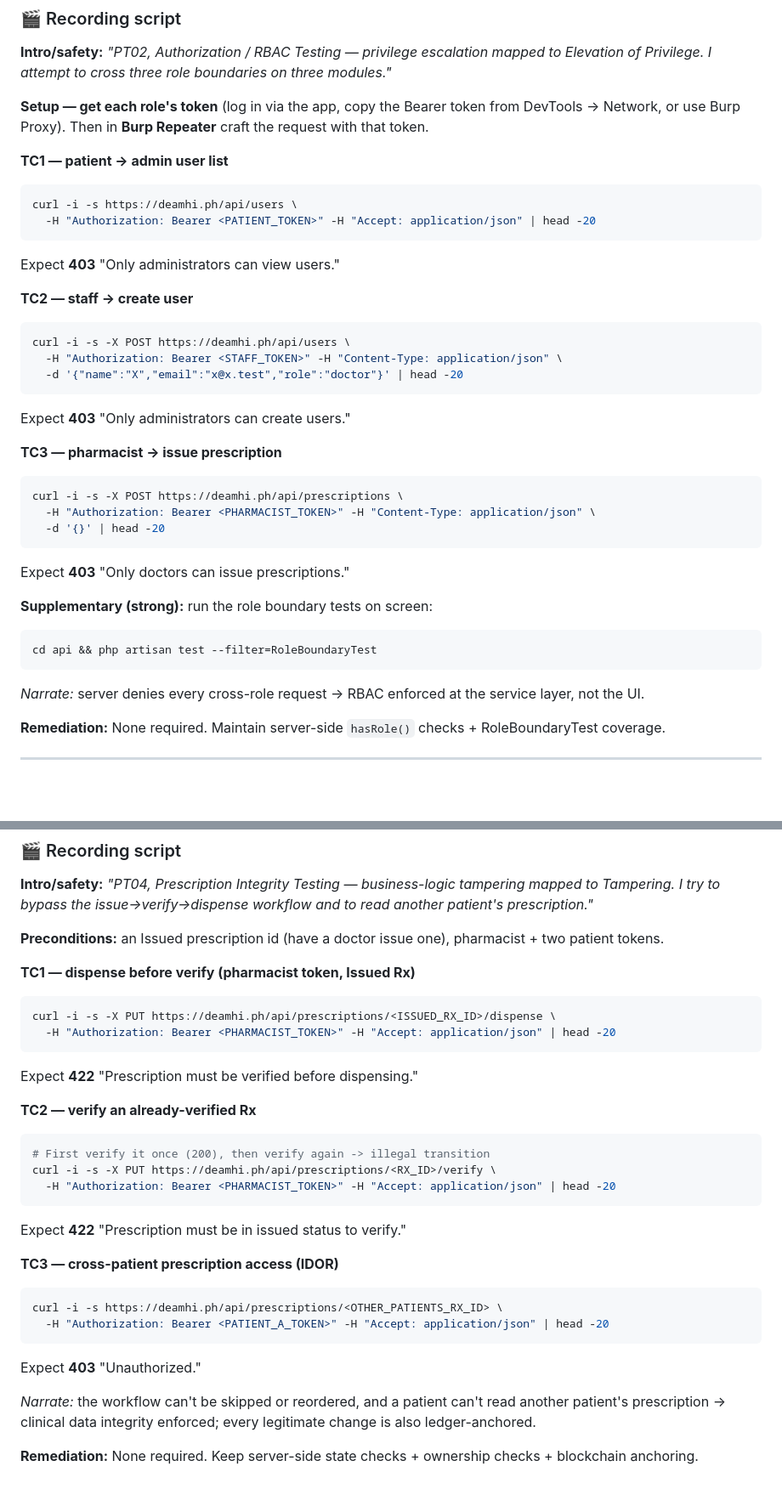
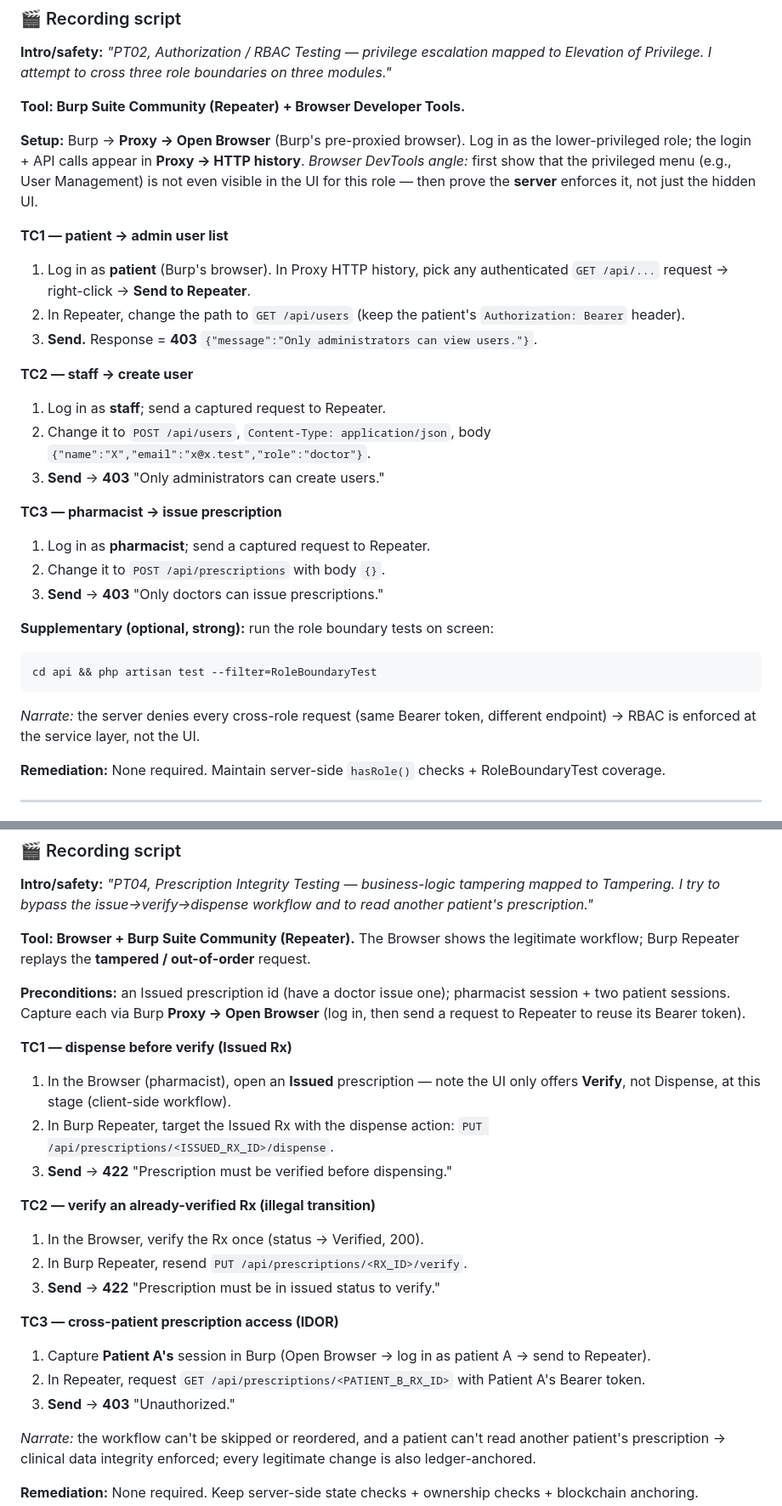
Before and after one commit to NicoVillegasasgsdbndhnd/eReseta-, a Markdown page: PENTEST_GUIDE.md, 2 parts joined by grey strips. Shown at 85% size. Drawn GitHub-style; blank space fills up the shorter version.

Commit message:
docs: align PT02/PT04/PT05 recording scripts to Table 8 tools
Switch the demonstration tool for PT02 (Burp Repeater + Browser DevTools),
PT04 (Browser + Burp Repeater), and PT05 (Burp Repeater) to match the paper's
Table 8. ISO/IEC 27001:2022 + 27701:2019 mappings and expected results unchanged.
PT01 (Authentication) and PT03 (sqlmap) left as-is.

Co-Authored-By: Claude Opus 4.8 <noreply@anthropic.com>

````diff
--- a/PENTEST_GUIDE.md
+++ b/PENTEST_GUIDE.md
@@ -190,37 +190,35 @@ Per-scenario ISO mapping: PT-RBAC-001 → A.5.15 + A.8.3 / 27701 6.6.4 · PT-RBA
 **Intro/safety:** *"PT02, Authorization / RBAC Testing — privilege escalation mapped to Elevation of
 Privilege. I attempt to cross three role boundaries on three modules."*
 
-**Setup — get each role's token** (log in via the app, copy the Bearer token from DevTools → Network,
-or use Burp Proxy). Then in **Burp Repeater** craft the request with that token.
+**Tool: Burp Suite Community (Repeater) + Browser Developer Tools.**
+
+**Setup:** Burp → **Proxy → Open Browser** (Burp's pre-proxied browser). Log in as the lower-privileged
+role; the login + API calls appear in **Proxy → HTTP history**. *Browser DevTools angle:* first show
+that the privileged menu (e.g., User Management) is not even visible in the UI for this role — then
+prove the **server** enforces it, not just the hidden UI.
 
 **TC1 — patient → admin user list**
-```bash
-curl -i -s https://deamhi.ph/api/users \
-  -H "Authorization: Bearer <PATIENT_TOKEN>" -H "Accept: application/json" | head -20
-```
-Expect **403** "Only administrators can view users."
+1. Log in as **patient** (Burp's browser). In Proxy HTTP history, pick any authenticated `GET /api/...`
+   request → right-click → **Send to Repeater**.
+2. In Repeater, change the path to `GET /api/users` (keep the patient's `Authorization: Bearer` header).
+3. **Send.** Response = **403** `{"message":"Only administrators can view users."}`.
 
 **TC2 — staff → create user**
-```bash
-curl -i -s -X POST https://deamhi.ph/api/users \
-  -H "Authorization: Bearer <STAFF_TOKEN>" -H "Content-Type: application/json" \
-  -d '{"name":"X","email":"x@x.test","role":"doctor"}' | head -20
-```
-Expect **403** "Only administrators can create users."
+1. Log in as **staff**; send a captured request to Repeater.
+2. Change it to `POST /api/users`, `Content-Type: application/json`, body `{"name":"X","email":"x@x.test","role":"doctor"}`.
+3. **Send** → **403** "Only administrators can create users."
 
 **TC3 — pharmacist → issue prescription**
-```bash
-curl -i -s -X POST https://deamhi.ph/api/prescriptions \
-  -H "Authorization: Bearer <PHARMACIST_TOKEN>" -H "Content-Type: application/json" \
-  -d '{}' | head -20
-```
-Expect **403** "Only doctors can issue prescriptions."
+1. Log in as **pharmacist**; send a captured request to Repeater.
+2. Change it to `POST /api/prescriptions` with body `{}`.
+3. **Send** → **403** "Only doctors can issue prescriptions."
 
-**Supplementary (strong):** run the role boundary tests on screen:
+**Supplementary (optional, strong):** run the role boundary tests on screen:
 ```bash
 cd api && php artisan test --filter=RoleBoundaryTest
 ```
-*Narrate:* server denies every cross-role request → RBAC enforced at the service layer, not the UI.
+*Narrate:* the server denies every cross-role request (same Bearer token, different endpoint) → RBAC
+is enforced at the service layer, not the UI.
 
 **Remediation:** None required. Maintain server-side `hasRole()` checks + RoleBoundaryTest coverage.
 
@@ -309,29 +307,28 @@ Eloquent's parameter binding neutralizes SQL injection.
 Tampering. I try to bypass the issue→verify→dispense workflow and to read another patient's
 prescription."*
 
-**Preconditions:** an Issued prescription id (have a doctor issue one), pharmacist + two patient tokens.
+**Tool: Browser + Burp Suite Community (Repeater).** The Browser shows the legitimate workflow;
+Burp Repeater replays the **tampered / out-of-order** request.
 
-**TC1 — dispense before verify (pharmacist token, Issued Rx)**
-```bash
-curl -i -s -X PUT https://deamhi.ph/api/prescriptions/<ISSUED_RX_ID>/dispense \
-  -H "Authorization: Bearer <PHARMACIST_TOKEN>" -H "Accept: application/json" | head -20
-```
-Expect **422** "Prescription must be verified before dispensing."
+**Preconditions:** an Issued prescription id (have a doctor issue one); pharmacist session + two patient
+sessions. Capture each via Burp **Proxy → Open Browser** (log in, then send a request to Repeater to
+reuse its Bearer token).
 
-**TC2 — verify an already-verified Rx**
-```bash
-# First verify it once (200), then verify again -> illegal transition
-curl -i -s -X PUT https://deamhi.ph/api/prescriptions/<RX_ID>/verify \
-  -H "Authorization: Bearer <PHARMACIST_TOKEN>" -H "Accept: application/json" | head -20
-```
-Expect **422** "Prescription must be in issued status to verify."
+**TC1 — dispense before verify (Issued Rx)**
+1. In the Browser (pharmacist), open an **Issued** prescription — note the UI only offers **Verify**,
+   not Dispense, at this stage (client-side workflow).
+2. In Burp Repeater, target the Issued Rx with the dispense action: `PUT /api/prescriptions/<ISSUED_RX_ID>/dispense`.
+3. **Send** → **422** "Prescription must be verified before dispensing."
+
+**TC2 — verify an already-verified Rx (illegal transition)**
+1. In the Browser, verify the Rx once (status → Verified, 200).
+2. In Burp Repeater, resend `PUT /api/prescriptions/<RX_ID>/verify`.
+3. **Send** → **422** "Prescription must be in issued status to verify."
 
 **TC3 — cross-patient prescription access (IDOR)**
-```bash
-curl -i -s https://deamhi.ph/api/prescriptions/<OTHER_PATIENTS_RX_ID> \
-  -H "Authorization: Bearer <PATIENT_A_TOKEN>" -H "Accept: application/json" | head -20
-```
-Expect **403** "Unauthorized."
+1. Capture **Patient A's** session in Burp (Open Browser → log in as patient A → send to Repeater).
+2. In Repeater, request `GET /api/prescriptions/<PATIENT_B_RX_ID>` with Patient A's Bearer token.
+3. **Send** → **403** "Unauthorized."
 
 *Narrate:* the workflow can't be skipped or reordered, and a patient can't read another patient's
 prescription → clinical data integrity enforced; every legitimate change is also ledger-anchored.
````
Also changed, not shown: other parts of PENTEST_GUIDE.md (+14 -22 lines).
